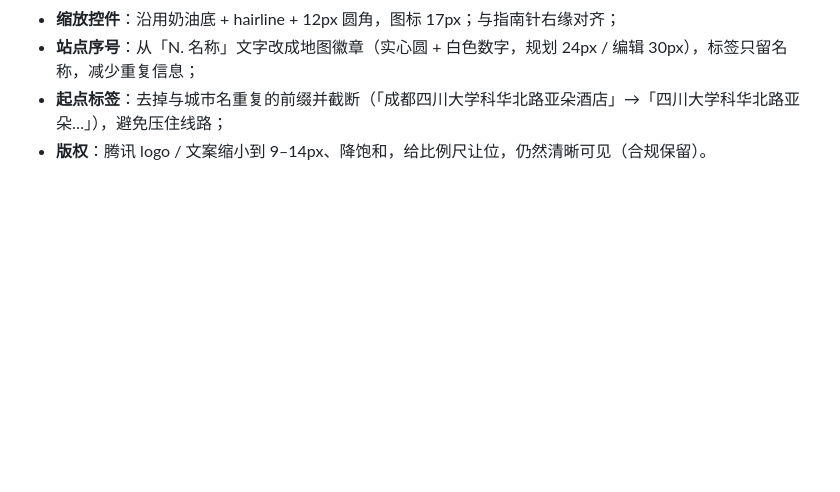
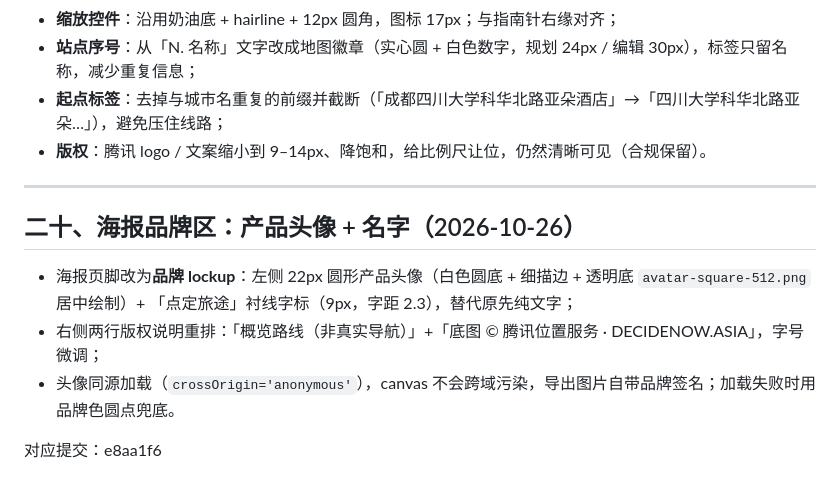
Before and after one commit to Guan0909/ddlt-web, a Markdown page: docs/ui-ux-review.md, the part around the change. Rendered like a GitHub page; blank space fills up the shorter version.

Commit message:
docs: 海报品牌区（头像+名字）记录

```diff
--- a/docs/ui-ux-review.md
+++ b/docs/ui-ux-review.md
@@ -435,3 +435,13 @@
 - **站点序号**：从「N. 名称」文字改成地图徽章（实心圆 + 白色数字，规划 24px / 编辑 30px），标签只留名称，减少重复信息；
 - **起点标签**：去掉与城市名重复的前缀并截断（「成都四川大学科华北路亚朵酒店」→「四川大学科华北路亚朵…」），避免压住线路；
 - **版权**：腾讯 logo / 文案缩小到 9–14px、降饱和，给比例尺让位，仍然清晰可见（合规保留）。
+
+---
+
+## 二十、海报品牌区：产品头像 + 名字（2026-10-26）
+
+- 海报页脚改为**品牌 lockup**：左侧 22px 圆形产品头像（白色圆底 + 细描边 + 透明底 `avatar-square-512.png` 居中绘制）+ 「点定旅途」衬线字标（9px，字距 2.3），替代原先纯文字；
+- 右侧两行版权说明重排：「概览路线（非真实导航）」+「底图 © 腾讯位置服务 · DECIDENOW.ASIA」，字号微调；
+- 头像同源加载（`crossOrigin='anonymous'`），canvas 不会跨域污染，导出图片自带品牌签名；加载失败时用品牌色圆点兜底。
+
+对应提交：e8aa1f6
```
